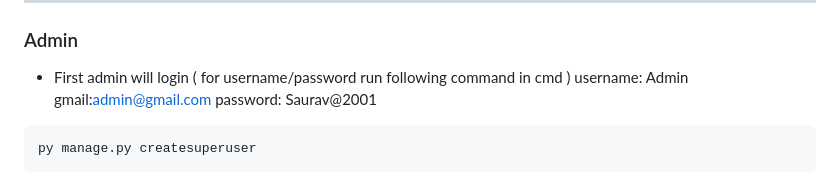
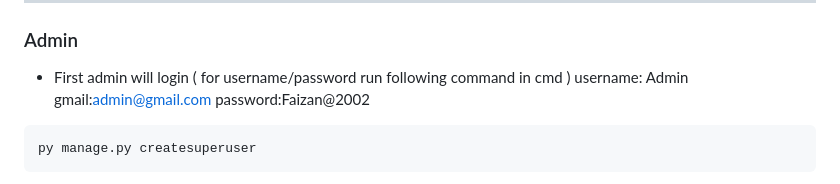
Before and after one commit to FAIZAN-16/Ecommerce, a Markdown page: README.md, the part around the change. Rendered like a GitHub page.

````diff
--- a/README.md
+++ b/README.md
@@ -27,7 +27,7 @@
 - First admin will login ( for username/password run following command in cmd )
 username: Admin
 gmail:admin@gmail.com
-password: Saurav@2001
+password:Faizan@2002
 ```
 py manage.py createsuperuser
 ```
````
